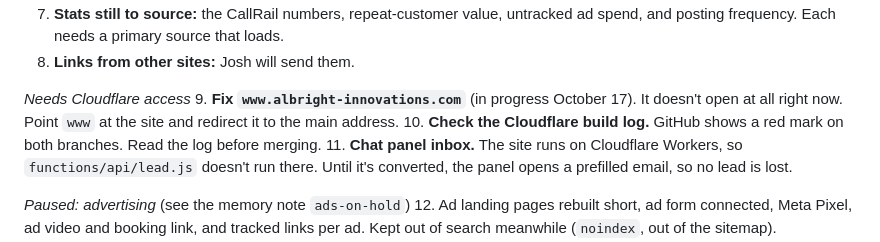
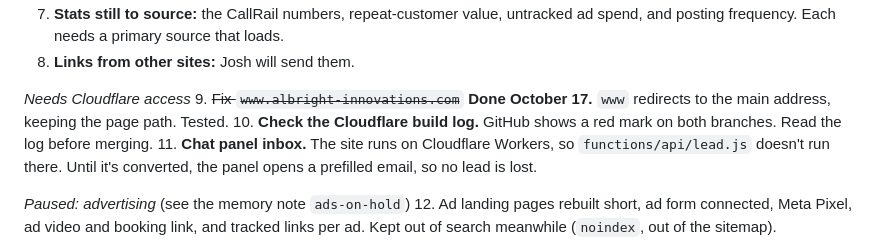
Before and after one commit to EatingElephants/Albright-Innovations, a Markdown page: README.md, the part around the change. Drawn GitHub-style.

Commit message:
www redirect is live; update the to-do list
Co-Authored-By: Claude Haiku 5.5 <noreply@anthropic.com>

```diff
--- a/README.md
+++ b/README.md
@@ -38,7 +38,7 @@ To look at it: double-click **`preview.bat`** in this folder. Your browser opens
 8. **Links from other sites:** Josh will send them.
 
 *Needs Cloudflare access*
-9. **Fix `www.albright-innovations.com`** (in progress October 17). It doesn't open at all right now. Point `www` at the site and redirect it to the main address.
+9. ~~Fix `www.albright-innovations.com`~~ **Done October 17.** `www` redirects to the main address, keeping the page path. Tested.
 10. **Check the Cloudflare build log.** GitHub shows a red mark on both branches. Read the log before merging.
 11. **Chat panel inbox.** The site runs on Cloudflare Workers, so `functions/api/lead.js` doesn't run there. Until it's converted, the panel opens a prefilled email, so no lead is lost.
 
```
